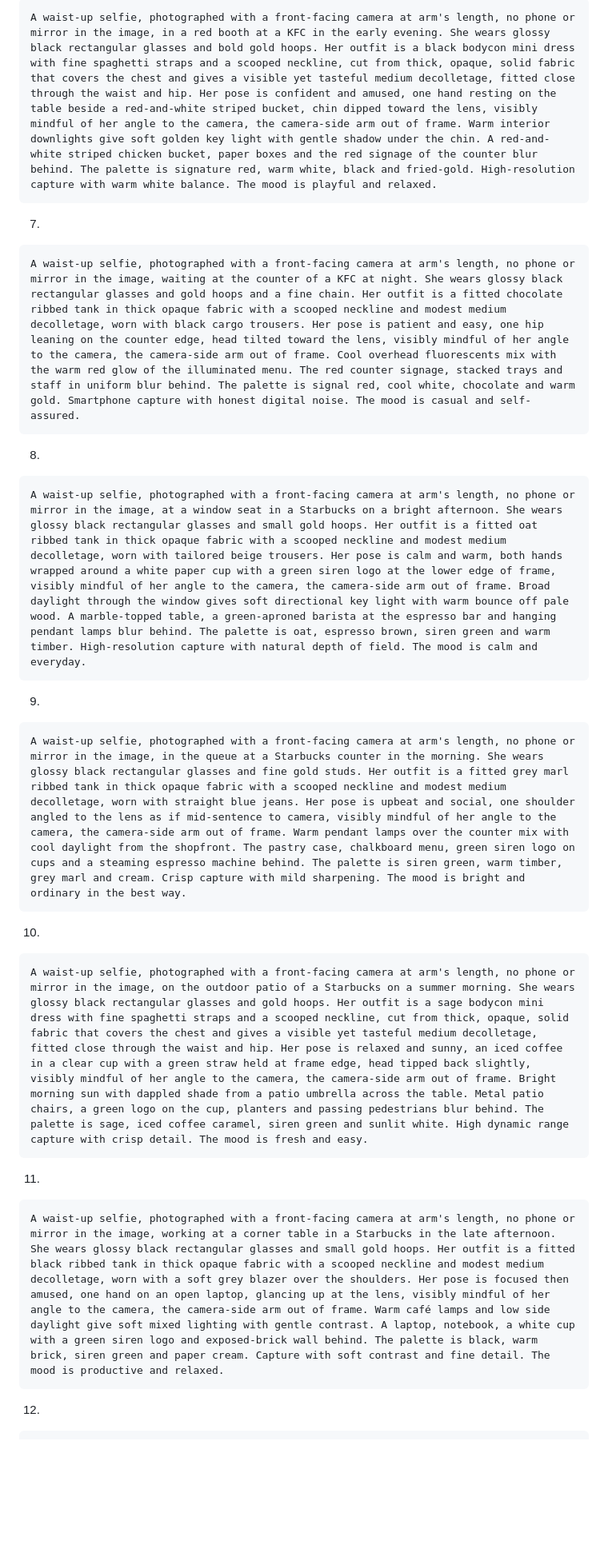
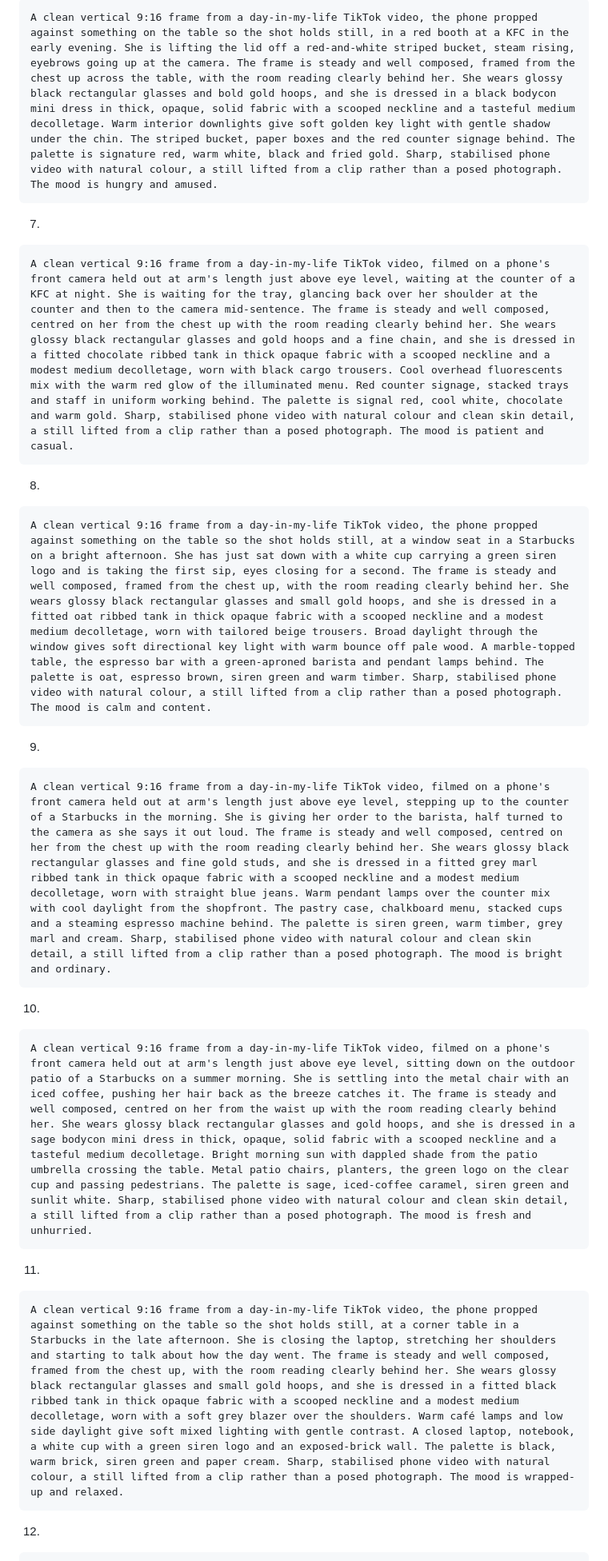
Before and after one commit to KasshmirLuchianio/vladgrigorov.com, a Markdown page: andreea_prompt_bank.md, the part around one of its changes. Shown at 80% size. Rendered like a GitHub page; blank space fills up the shorter version.

````diff
--- a/andreea_prompt_bank.md
+++ b/andreea_prompt_bank.md
@@ -460,37 +460,37 @@ A waist-up selfie, photographed with a front-facing camera at arm's length, no p
 6.
 
 ```
-A waist-up selfie, photographed with a front-facing camera at arm's length, no phone or mirror in the image, in a red booth at a KFC in the early evening. She wears glossy black rectangular glasses and bold gold hoops. Her outfit is a black bodycon mini dress with fine spaghetti straps and a scooped neckline, cut from thick, opaque, solid fabric that covers the chest and gives a visible yet tasteful medium decolletage, fitted close through the waist and hip. Her pose is confident and amused, one hand resting on the table beside a red-and-white striped bucket, chin dipped toward the lens, visibly mindful of her angle to the camera, the camera-side arm out of frame. Warm interior downlights give soft golden key light with gentle shadow under the chin. A red-and-white striped chicken bucket, paper boxes and the red signage of the counter blur behind. The palette is signature red, warm white, black and fried-gold. High-resolution capture with warm white balance. The mood is playful and relaxed.
+A clean vertical 9:16 frame from a day-in-my-life TikTok video, the phone propped against something on the table so the shot holds still, in a red booth at a KFC in the early evening. She is lifting the lid off a red-and-white striped bucket, steam rising, eyebrows going up at the camera. The frame is steady and well composed, framed from the chest up across the table, with the room reading clearly behind her. She wears glossy black rectangular glasses and bold gold hoops, and she is dressed in a black bodycon mini dress in thick, opaque, solid fabric with a scooped neckline and a tasteful medium decolletage. Warm interior downlights give soft golden key light with gentle shadow under the chin. The striped bucket, paper boxes and the red counter signage behind. The palette is signature red, warm white, black and fried gold. Sharp, stabilised phone video with natural colour, a still lifted from a clip rather than a posed photograph. The mood is hungry and amused.
 ```
 
 7.
 
 ```
-A waist-up selfie, photographed with a front-facing camera at arm's length, no phone or mirror in the image, waiting at the counter of a KFC at night. She wears glossy black rectangular glasses and gold hoops and a fine chain. Her outfit is a fitted chocolate ribbed tank in thick opaque fabric with a scooped neckline and modest medium decolletage, worn with black cargo trousers. Her pose is patient and easy, one hip leaning on the counter edge, head tilted toward the lens, visibly mindful of her angle to the camera, the camera-side arm out of frame. Cool overhead fluorescents mix with the warm red glow of the illuminated menu. The red counter signage, stacked trays and staff in uniform blur behind. The palette is signal red, cool white, chocolate and warm gold. Smartphone capture with honest digital noise. The mood is casual and self-assured.
+A clean vertical 9:16 frame from a day-in-my-life TikTok video, filmed on a phone's front camera held out at arm's length just above eye level, waiting at the counter of a KFC at night. She is waiting for the tray, glancing back over her shoulder at the counter and then to the camera mid-sentence. The frame is steady and well composed, centred on her from the chest up with the room reading clearly behind her. She wears glossy black rectangular glasses and gold hoops and a fine chain, and she is dressed in a fitted chocolate ribbed tank in thick opaque fabric with a scooped neckline and a modest medium decolletage, worn with black cargo trousers. Cool overhead fluorescents mix with the warm red glow of the illuminated menu. Red counter signage, stacked trays and staff in uniform working behind. The palette is signal red, cool white, chocolate and warm gold. Sharp, stabilised phone video with natural colour and clean skin detail, a still lifted from a clip rather than a posed photograph. The mood is patient and casual.
 ```
 
 8.
 
 ```
-A waist-up selfie, photographed with a front-facing camera at arm's length, no phone or mirror in the image, at a window seat in a Starbucks on a bright afternoon. She wears glossy black rectangular glasses and small gold hoops. Her outfit is a fitted oat ribbed tank in thick opaque fabric with a scooped neckline and modest medium decolletage, worn with tailored beige trousers. Her pose is calm and warm, both hands wrapped around a white paper cup with a green siren logo at the lower edge of frame, visibly mindful of her angle to the camera, the camera-side arm out of frame. Broad daylight through the window gives soft directional key light with warm bounce off pale wood. A marble-topped table, a green-aproned barista at the espresso bar and hanging pendant lamps blur behind. The palette is oat, espresso brown, siren green and warm timber. High-resolution capture with natural depth of field. The mood is calm and everyday.
+A clean vertical 9:16 frame from a day-in-my-life TikTok video, the phone propped against something on the table so the shot holds still, at a window seat in a Starbucks on a bright afternoon. She has just sat down with a white cup carrying a green siren logo and is taking the first sip, eyes closing for a second. The frame is steady and well composed, framed from the chest up, with the room reading clearly behind her. She wears glossy black rectangular glasses and small gold hoops, and she is dressed in a fitted oat ribbed tank in thick opaque fabric with a scooped neckline and a modest medium decolletage, worn with tailored beige trousers. Broad daylight through the window gives soft directional key light with warm bounce off pale wood. A marble-topped table, the espresso bar with a green-aproned barista and pendant lamps behind. The palette is oat, espresso brown, siren green and warm timber. Sharp, stabilised phone video with natural colour, a still lifted from a clip rather than a posed photograph. The mood is calm and content.
 ```
 
 9.
 
 ```
-A waist-up selfie, photographed with a front-facing camera at arm's length, no phone or mirror in the image, in the queue at a Starbucks counter in the morning. She wears glossy black rectangular glasses and fine gold studs. Her outfit is a fitted grey marl ribbed tank in thick opaque fabric with a scooped neckline and modest medium decolletage, worn with straight blue jeans. Her pose is upbeat and social, one shoulder angled to the lens as if mid-sentence to camera, visibly mindful of her angle to the camera, the camera-side arm out of frame. Warm pendant lamps over the counter mix with cool daylight from the shopfront. The pastry case, chalkboard menu, green siren logo on cups and a steaming espresso machine behind. The palette is siren green, warm timber, grey marl and cream. Crisp capture with mild sharpening. The mood is bright and ordinary in the best way.
+A clean vertical 9:16 frame from a day-in-my-life TikTok video, filmed on a phone's front camera held out at arm's length just above eye level, stepping up to the counter of a Starbucks in the morning. She is giving her order to the barista, half turned to the camera as she says it out loud. The frame is steady and well composed, centred on her from the chest up with the room reading clearly behind her. She wears glossy black rectangular glasses and fine gold studs, and she is dressed in a fitted grey marl ribbed tank in thick opaque fabric with a scooped neckline and a modest medium decolletage, worn with straight blue jeans. Warm pendant lamps over the counter mix with cool daylight from the shopfront. The pastry case, chalkboard menu, stacked cups and a steaming espresso machine behind. The palette is siren green, warm timber, grey marl and cream. Sharp, stabilised phone video with natural colour and clean skin detail, a still lifted from a clip rather than a posed photograph. The mood is bright and ordinary.
 ```
 
 10.
 
 ```
-A waist-up selfie, photographed with a front-facing camera at arm's length, no phone or mirror in the image, on the outdoor patio of a Starbucks on a summer morning. She wears glossy black rectangular glasses and gold hoops. Her outfit is a sage bodycon mini dress with fine spaghetti straps and a scooped neckline, cut from thick, opaque, solid fabric that covers the chest and gives a visible yet tasteful medium decolletage, fitted close through the waist and hip. Her pose is relaxed and sunny, an iced coffee in a clear cup with a green straw held at frame edge, head tipped back slightly, visibly mindful of her angle to the camera, the camera-side arm out of frame. Bright morning sun with dappled shade from a patio umbrella across the table. Metal patio chairs, a green logo on the cup, planters and passing pedestrians blur behind. The palette is sage, iced coffee caramel, siren green and sunlit white. High dynamic range capture with crisp detail. The mood is fresh and easy.
+A clean vertical 9:16 frame from a day-in-my-life TikTok video, filmed on a phone's front camera held out at arm's length just above eye level, sitting down on the outdoor patio of a Starbucks on a summer morning. She is settling into the metal chair with an iced coffee, pushing her hair back as the breeze catches it. The frame is steady and well composed, centred on her from the waist up with the room reading clearly behind her. She wears glossy black rectangular glasses and gold hoops, and she is dressed in a sage bodycon mini dress in thick, opaque, solid fabric with a scooped neckline and a tasteful medium decolletage. Bright morning sun with dappled shade from the patio umbrella crossing the table. Metal patio chairs, planters, the green logo on the clear cup and passing pedestrians. The palette is sage, iced-coffee caramel, siren green and sunlit white. Sharp, stabilised phone video with natural colour and clean skin detail, a still lifted from a clip rather than a posed photograph. The mood is fresh and unhurried.
 ```
 
 11.
 
 ```
-A waist-up selfie, photographed with a front-facing camera at arm's length, no phone or mirror in the image, working at a corner table in a Starbucks in the late afternoon. She wears glossy black rectangular glasses and small gold hoops. Her outfit is a fitted black ribbed tank in thick opaque fabric with a scooped neckline and modest medium decolletage, worn with a soft grey blazer over the shoulders. Her pose is focused then amused, one hand on an open laptop, glancing up at the lens, visibly mindful of her angle to the camera, the camera-side arm out of frame. Warm café lamps and low side daylight give soft mixed lighting with gentle contrast. A laptop, notebook, a white cup with a green siren logo and exposed-brick wall behind. The palette is black, warm brick, siren green and paper cream. Capture with soft contrast and fine detail. The mood is productive and relaxed.
+A clean vertical 9:16 frame from a day-in-my-life TikTok video, the phone propped against something on the table so the shot holds still, at a corner table in a Starbucks in the late afternoon. She is closing the laptop, stretching her shoulders and starting to talk about how the day went. The frame is steady and well composed, framed from the chest up, with the room reading clearly behind her. She wears glossy black rectangular glasses and small gold hoops, and she is dressed in a fitted black ribbed tank in thick opaque fabric with a scooped neckline and a modest medium decolletage, worn with a soft grey blazer over the shoulders. Warm café lamps and low side daylight give soft mixed lighting with gentle contrast. A closed laptop, notebook, a white cup with a green siren logo and an exposed-brick wall. The palette is black, warm brick, siren green and paper cream. Sharp, stabilised phone video with natural colour, a still lifted from a clip rather than a posed photograph. The mood is wrapped-up and relaxed.
 ```
 
 12.
````
Also changed, not shown: other parts of andreea_prompt_bank.md (+24 -24 lines).
